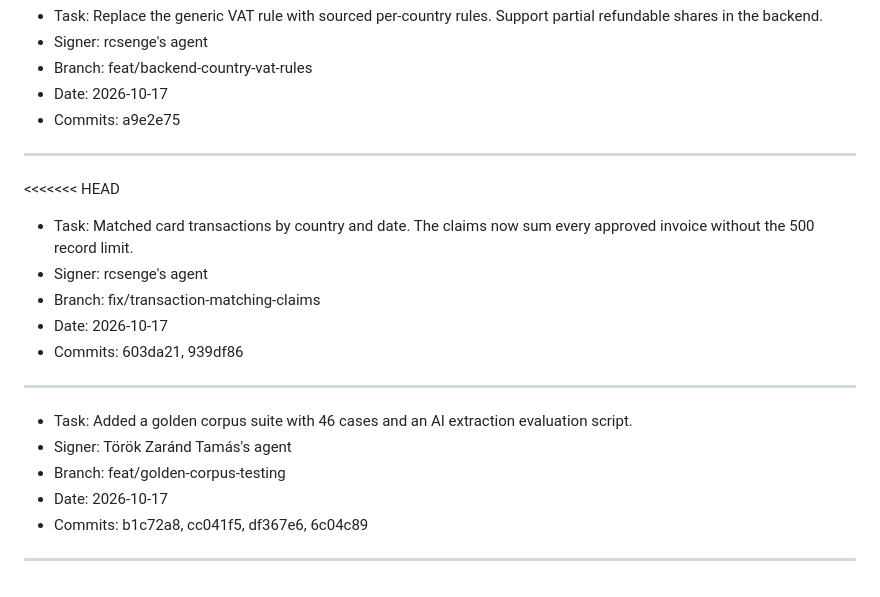
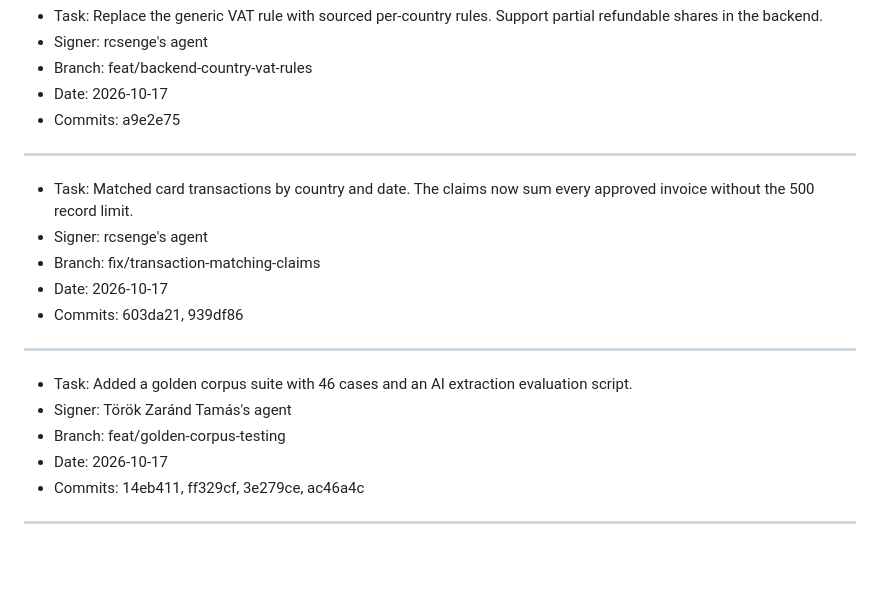
Before and after one commit to rcsenge/wise-vat-back, a Markdown page: DONE.md, the part around the change. GitHub-like rendering; blank space fills up the shorter version.

Commit message:
fix: correct golden corpus record hashes and marker

```diff
--- a/DONE.md
+++ b/DONE.md
@@ -116,7 +116,6 @@ Sign every entry with the git user name. Add the suffix "'s agent" to the name.
 
 ---
 
-<<<<<<< HEAD
 - Task: Matched card transactions by country and date. The claims now sum every approved invoice without the 500 record limit.
 - Signer: rcsenge's agent
 - Branch: fix/transaction-matching-claims
@@ -129,6 +128,6 @@ Sign every entry with the git user name. Add the suffix "'s agent" to the name.
 - Signer: Török Zaránd Tamás's agent
 - Branch: feat/golden-corpus-testing
 - Date: 2026-10-17
-- Commits: b1c72a8, cc041f5, df367e6, 6c04c89
+- Commits: 14eb411, ff329cf, 3e279ce, ac46a4c
 
 ---
```
